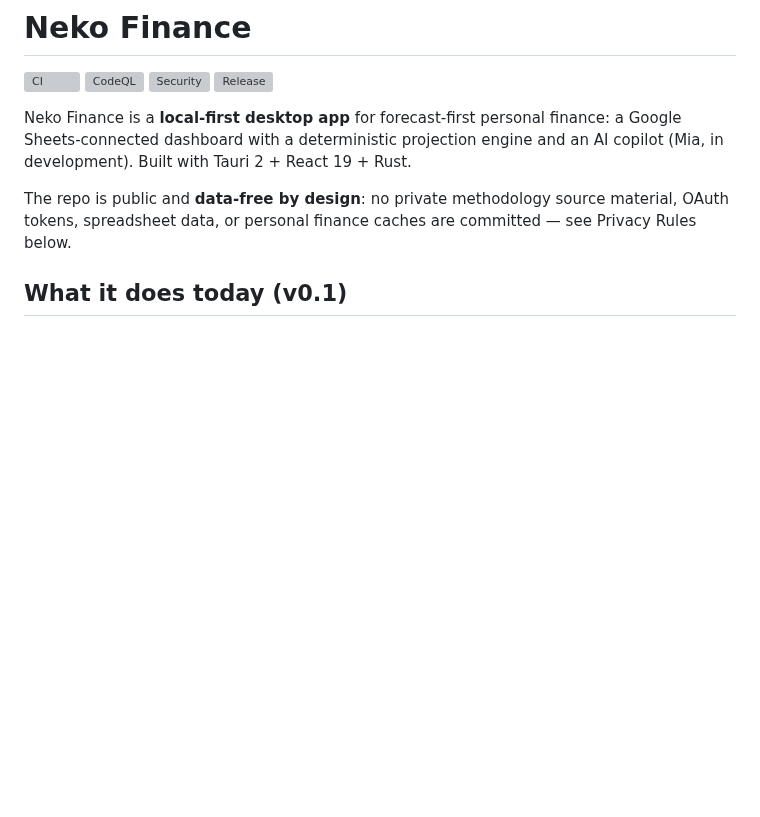
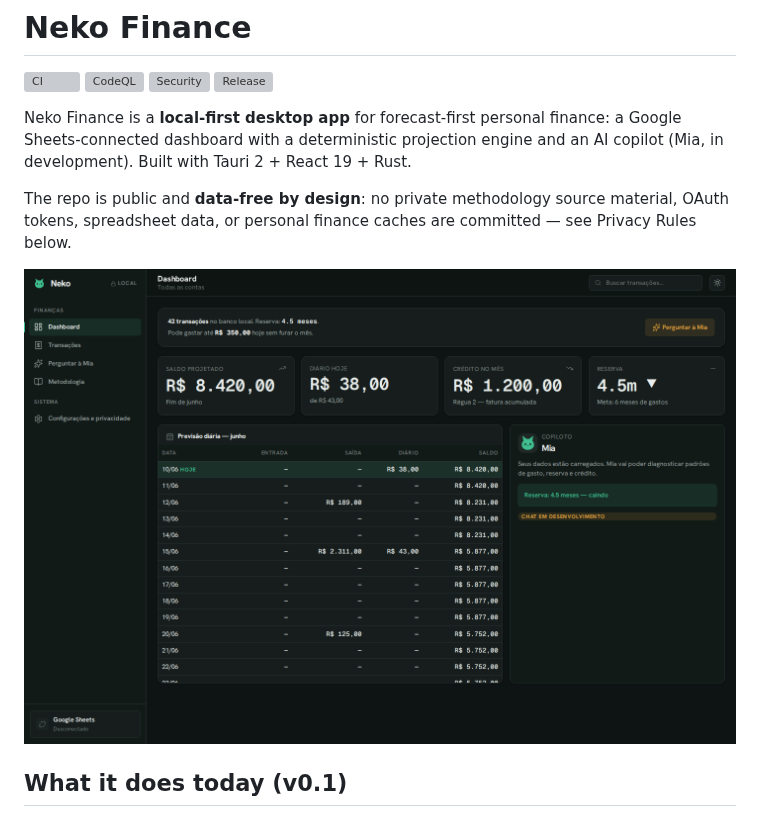
Before and after one commit to johnlaff/NekoFinance, a Markdown page: README.md, the part around the change. GitHub-like rendering; pictures changed too: docs/screenshots/dashboard.png (added); blank space fills up the shorter version; grey boxes are pictures that could not be loaded.

```diff
--- a/README.md
+++ b/README.md
@@ -11,6 +11,8 @@ development). Built with Tauri 2 + React 19 + Rust.
 
 The repo is public and **data-free by design**: no private methodology source material, OAuth
 tokens, spreadsheet data, or personal finance caches are committed — see Privacy Rules below.
+
+![Dashboard — projected balance, safe-to-spend, and the daily projection table](docs/screenshots/dashboard.png)
 
 ## What it does today (v0.1)
 
```
Also changed, not shown: docs/screenshots/transactions.png (added), 4 other files.
